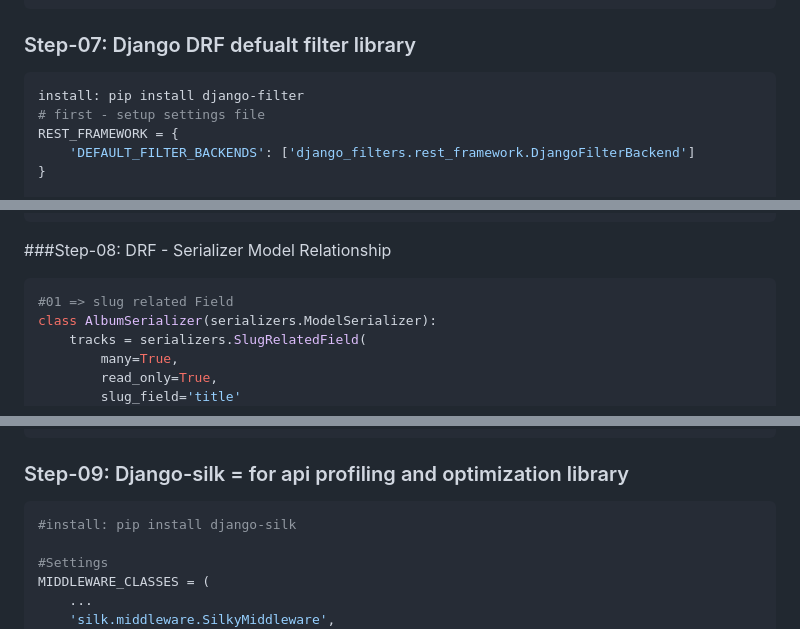
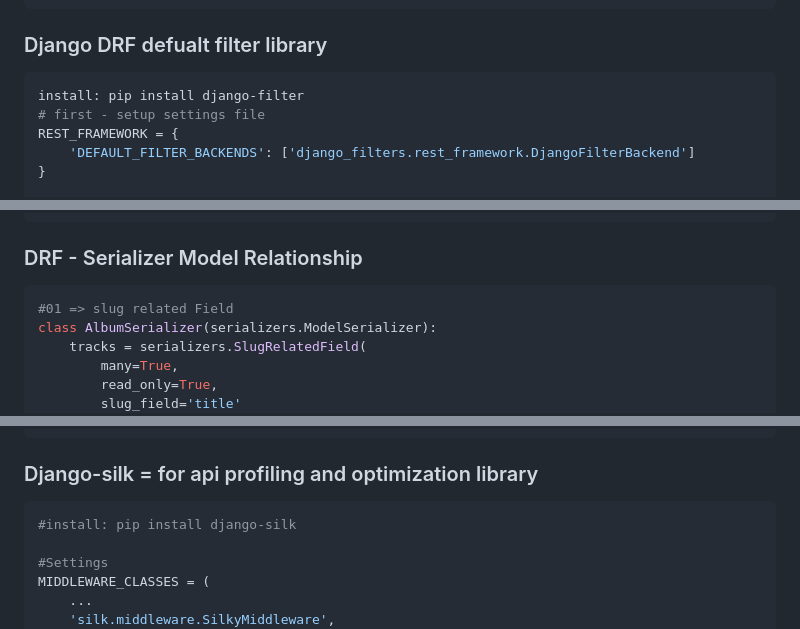
Before and after one commit to mamun060/Python-Django-Ecommerce-DRF-API, a Markdown page: readme.MD, 3 parts joined by grey strips. Rendered like a GitHub page.

````diff
--- a/readme.MD
+++ b/readme.MD
@@ -417,7 +489,7 @@ class ProductDetailsApiView(APIView):
             )
 ```
 
-### Step-07: Django DRF defualt filter library
+### Django DRF defualt filter library
 ```python
 install: pip install django-filter
 # first - setup settings file
@@ -462,7 +534,7 @@ class ProductApiViews(APIView):
             return Response({"error": "Product not found"}, status=status.HTTP_404_NOT_FOUND)
 ```
 
-###Step-08: DRF - Serializer Model Relationship
+### DRF - Serializer Model Relationship
 ```python
 #01 => slug related Field
 class AlbumSerializer(serializers.ModelSerializer):
@@ -515,7 +587,7 @@ class AlbumSerializer(serializers.ModelSerializer):
         return album
 ```
 
-### Step-09: Django-silk = for api profiling and optimization library
+### Django-silk = for api profiling and optimization library
 ```python
 #install: pip install django-silk
 
````
Also changed, not shown: other parts of readme.MD (+78 -6 lines).
